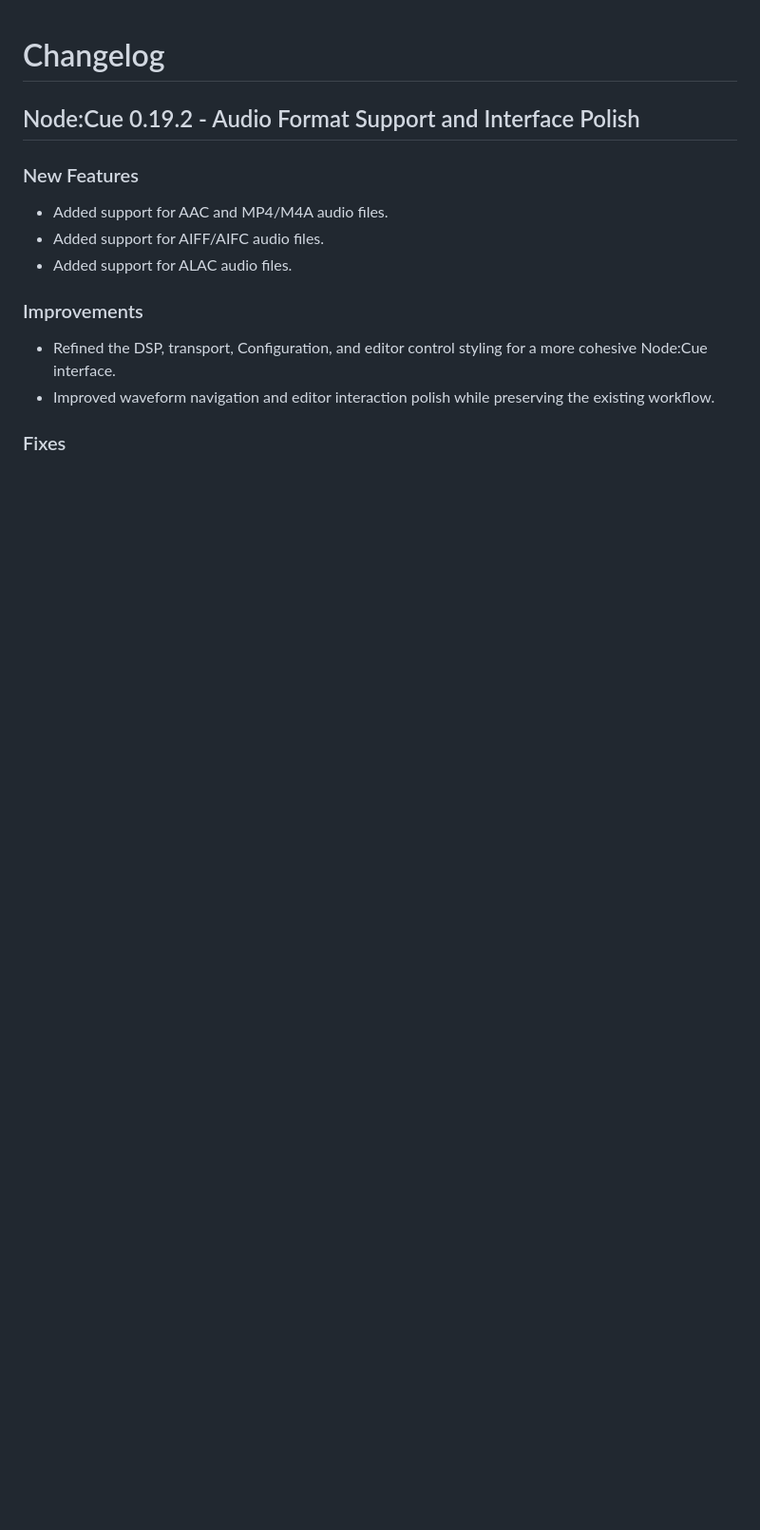
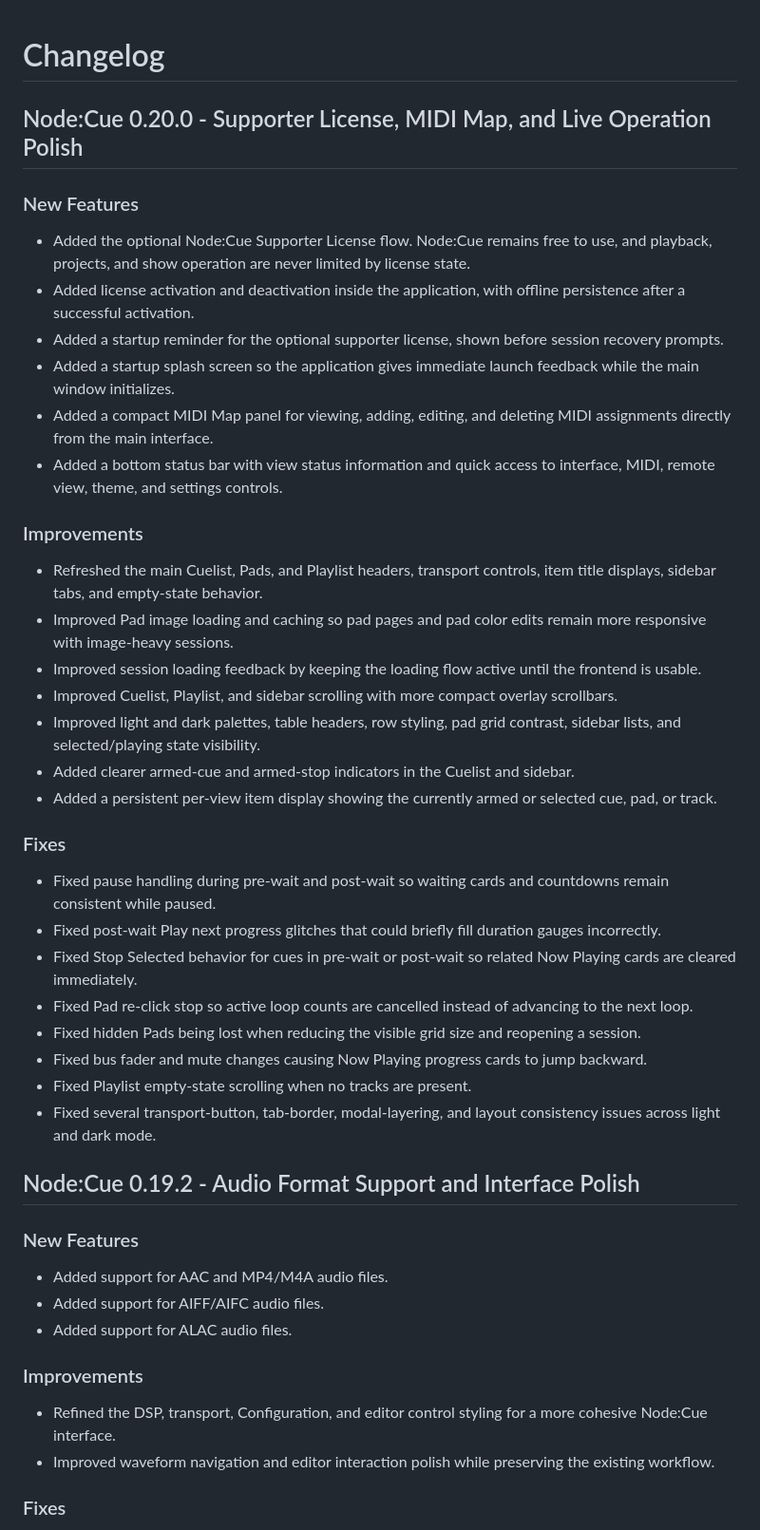
Before and after one commit to allanlg/NodeCue, a Markdown page: CHANGELOG.md, the part around the change. Shown at 95% size. Drawn GitHub-style; blank space fills up the shorter version.

Commit message:
docs: update changelog for v0.20.0

```diff
--- a/CHANGELOG.md
+++ b/CHANGELOG.md
@@ -1,4 +1,36 @@
 # Changelog
+
+## Node:Cue 0.20.0 - Supporter License, MIDI Map, and Live Operation Polish
+
+### New Features
+
+- Added the optional Node:Cue Supporter License flow. Node:Cue remains free to use, and playback, projects, and show operation are never limited by license state.
+- Added license activation and deactivation inside the application, with offline persistence after a successful activation.
+- Added a startup reminder for the optional supporter license, shown before session recovery prompts.
+- Added a startup splash screen so the application gives immediate launch feedback while the main window initializes.
+- Added a compact MIDI Map panel for viewing, adding, editing, and deleting MIDI assignments directly from the main interface.
+- Added a bottom status bar with view status information and quick access to interface, MIDI, remote view, theme, and settings controls.
+
+### Improvements
+
+- Refreshed the main Cuelist, Pads, and Playlist headers, transport controls, item title displays, sidebar tabs, and empty-state behavior.
+- Improved Pad image loading and caching so pad pages and pad color edits remain more responsive with image-heavy sessions.
+- Improved session loading feedback by keeping the loading flow active until the frontend is usable.
+- Improved Cuelist, Playlist, and sidebar scrolling with more compact overlay scrollbars.
+- Improved light and dark palettes, table headers, row styling, pad grid contrast, sidebar lists, and selected/playing state visibility.
+- Added clearer armed-cue and armed-stop indicators in the Cuelist and sidebar.
+- Added a persistent per-view item display showing the currently armed or selected cue, pad, or track.
+
+### Fixes
+
+- Fixed pause handling during pre-wait and post-wait so waiting cards and countdowns remain consistent while paused.
+- Fixed post-wait Play next progress glitches that could briefly fill duration gauges incorrectly.
+- Fixed Stop Selected behavior for cues in pre-wait or post-wait so related Now Playing cards are cleared immediately.
+- Fixed Pad re-click stop so active loop counts are cancelled instead of advancing to the next loop.
+- Fixed hidden Pads being lost when reducing the visible grid size and reopening a session.
+- Fixed bus fader and mute changes causing Now Playing progress cards to jump backward.
+- Fixed Playlist empty-state scrolling when no tracks are present.
+- Fixed several transport-button, tab-border, modal-layering, and layout consistency issues across light and dark mode.
 
 ## Node:Cue 0.19.2 - Audio Format Support and Interface Polish
 
```
